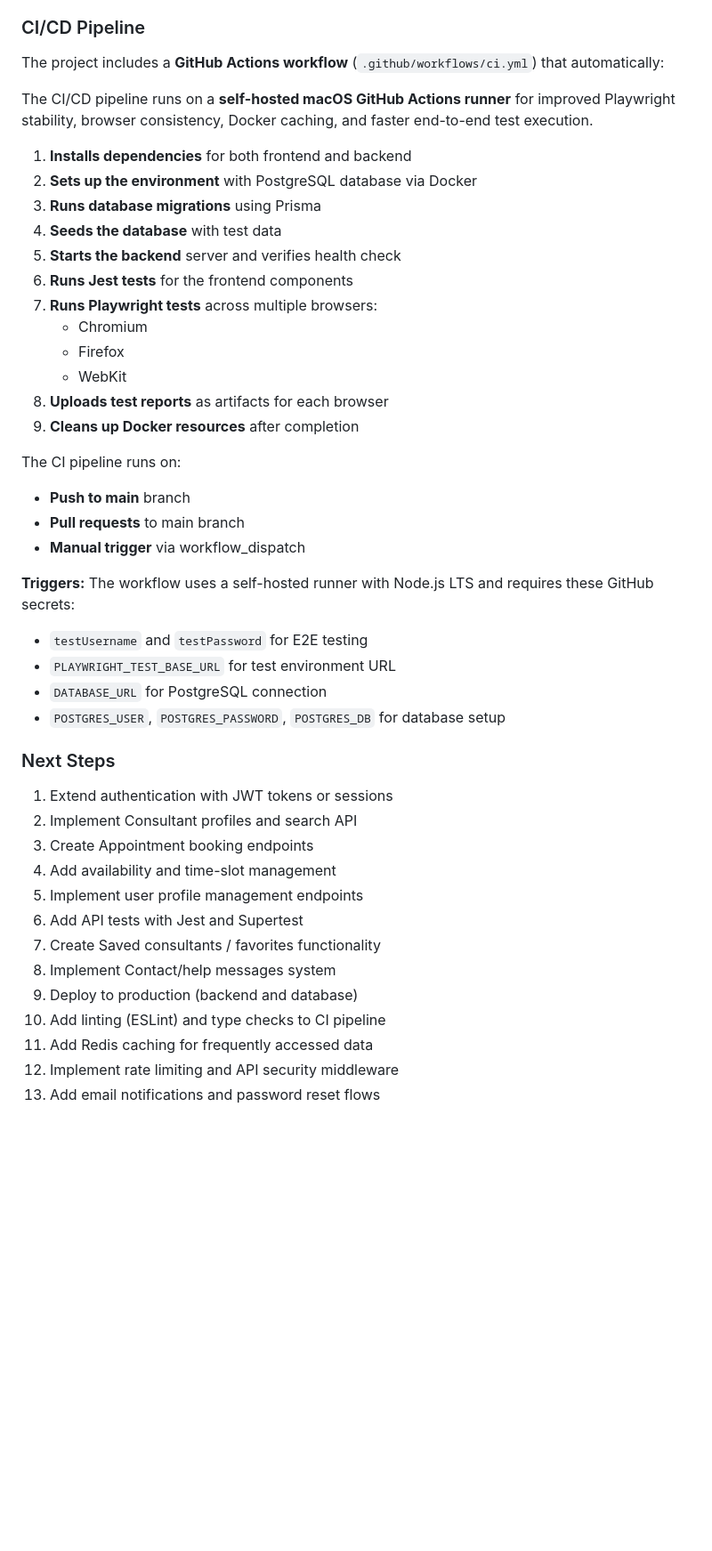
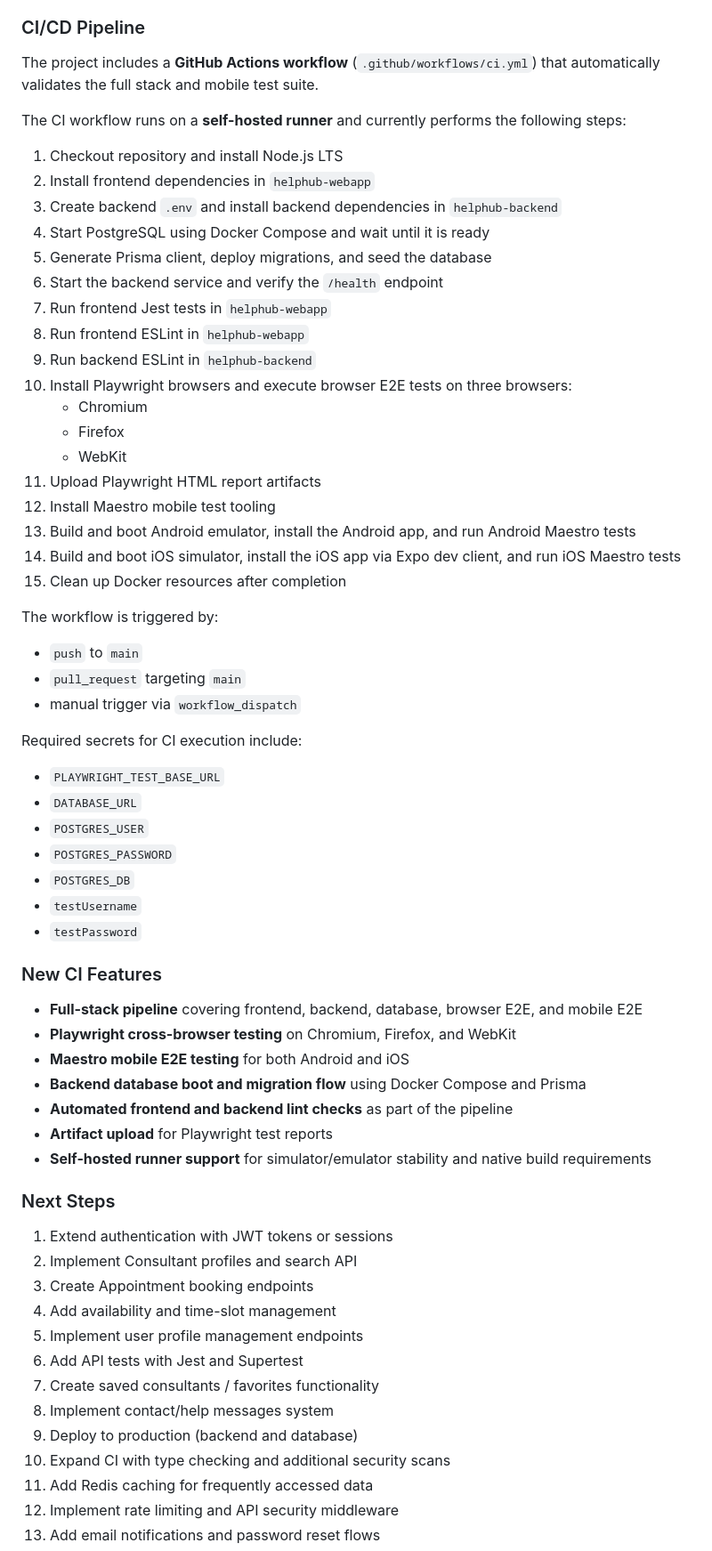
Before and after one commit to AhmedOzdogan/helphub-web, a Markdown page: README.md, the part around the change. Shown at 89% size. Rendered like a GitHub page; blank space fills up the shorter version.

```diff
--- a/README.md
+++ b/README.md
@@ -129,33 +129,52 @@ npm run seed
 
 ### CI/CD Pipeline
 
-The project includes a **GitHub Actions workflow** (`.github/workflows/ci.yml`) that automatically:
+The project includes a **GitHub Actions workflow** (`.github/workflows/ci.yml`) that automatically validates the full stack and mobile test suite.
 
-The CI/CD pipeline runs on a **self-hosted macOS GitHub Actions runner** for improved Playwright stability, browser consistency, Docker caching, and faster end-to-end test execution.
+The CI workflow runs on a **self-hosted runner** and currently performs the following steps:
 
-1. **Installs dependencies** for both frontend and backend
-2. **Sets up the environment** with PostgreSQL database via Docker
-3. **Runs database migrations** using Prisma
-4. **Seeds the database** with test data
-5. **Starts the backend** server and verifies health check
-6. **Runs Jest tests** for the frontend components
-7. **Runs Playwright tests** across multiple browsers:
-   - Chromium
-   - Firefox
-   - WebKit
-8. **Uploads test reports** as artifacts for each browser
-9. **Cleans up Docker resources** after completion
+1. Checkout repository and install Node.js LTS
+2. Install frontend dependencies in `helphub-webapp`
+3. Create backend `.env` and install backend dependencies in `helphub-backend`
+4. Start PostgreSQL using Docker Compose and wait until it is ready
+5. Generate Prisma client, deploy migrations, and seed the database
+6. Start the backend service and verify the `/health` endpoint
+7. Run frontend Jest tests in `helphub-webapp`
+8. Run frontend ESLint in `helphub-webapp`
+9. Run backend ESLint in `helphub-backend`
+10. Install Playwright browsers and execute browser E2E tests on three browsers:
+    - Chromium
+    - Firefox
+    - WebKit
+11. Upload Playwright HTML report artifacts
+12. Install Maestro mobile test tooling
+13. Build and boot Android emulator, install the Android app, and run Android Maestro tests
+14. Build and boot iOS simulator, install the iOS app via Expo dev client, and run iOS Maestro tests
+15. Clean up Docker resources after completion
 
-The CI pipeline runs on:
-- **Push to main** branch
-- **Pull requests** to main branch
-- **Manual trigger** via workflow_dispatch
+The workflow is triggered by:
+- `push` to `main`
+- `pull_request` targeting `main`
+- manual trigger via `workflow_dispatch`
 
-**Triggers:** The workflow uses a self-hosted runner with Node.js LTS and requires these GitHub secrets:
-- `testUsername` and `testPassword` for E2E testing
-- `PLAYWRIGHT_TEST_BASE_URL` for test environment URL
-- `DATABASE_URL` for PostgreSQL connection
-- `POSTGRES_USER`, `POSTGRES_PASSWORD`, `POSTGRES_DB` for database setup
+Required secrets for CI execution include:
+- `PLAYWRIGHT_TEST_BASE_URL`
+- `DATABASE_URL`
+- `POSTGRES_USER`
+- `POSTGRES_PASSWORD`
+- `POSTGRES_DB`
+- `testUsername`
+- `testPassword`
+
+### New CI Features
+
+- **Full-stack pipeline** covering frontend, backend, database, browser E2E, and mobile E2E
+- **Playwright cross-browser testing** on Chromium, Firefox, and WebKit
+- **Maestro mobile E2E testing** for both Android and iOS
+- **Backend database boot and migration flow** using Docker Compose and Prisma
+- **Automated frontend and backend lint checks** as part of the pipeline
+- **Artifact upload** for Playwright test reports
+- **Self-hosted runner support** for simulator/emulator stability and native build requirements
 
 ### Next Steps
 
@@ -165,10 +184,10 @@ The CI pipeline runs on:
 4. Add availability and time-slot management
 5. Implement user profile management endpoints
 6. Add API tests with Jest and Supertest
-7. Create Saved consultants / favorites functionality
-8. Implement Contact/help messages system
+7. Create saved consultants / favorites functionality
+8. Implement contact/help messages system
 9. Deploy to production (backend and database)
-10. Add linting (ESLint) and type checks to CI pipeline
+10. Expand CI with type checking and additional security scans
 11. Add Redis caching for frequently accessed data
 12. Implement rate limiting and API security middleware
 13. Add email notifications and password reset flows
```
